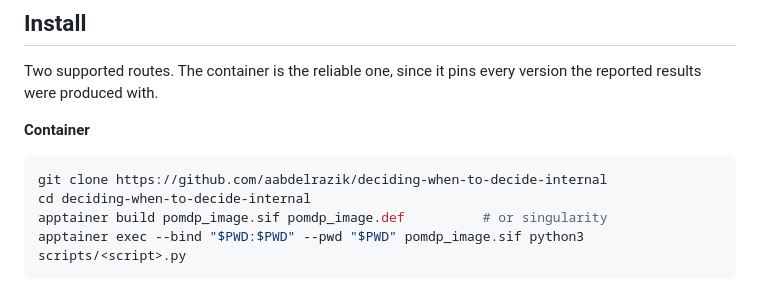
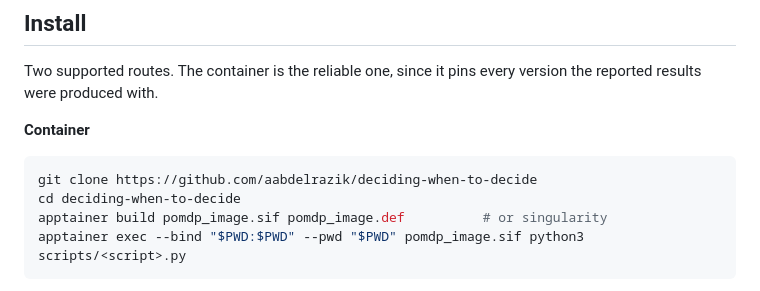
Before and after one commit to aabdelrazik/deciding-when-to-decide, a Markdown page: README.md, the part around the change. Drawn GitHub-style.

````diff
--- a/README.md
+++ b/README.md
@@ -30,8 +30,8 @@ version the reported results were produced with.
 **Container**
 
 ```bash
-git clone https://github.com/aabdelrazik/deciding-when-to-decide-internal
-cd deciding-when-to-decide-internal
+git clone https://github.com/aabdelrazik/deciding-when-to-decide
+cd deciding-when-to-decide
 apptainer build pomdp_image.sif pomdp_image.def          # or singularity
 apptainer exec --bind "$PWD:$PWD" --pwd "$PWD" pomdp_image.sif python3 scripts/<script>.py
 ```
````
